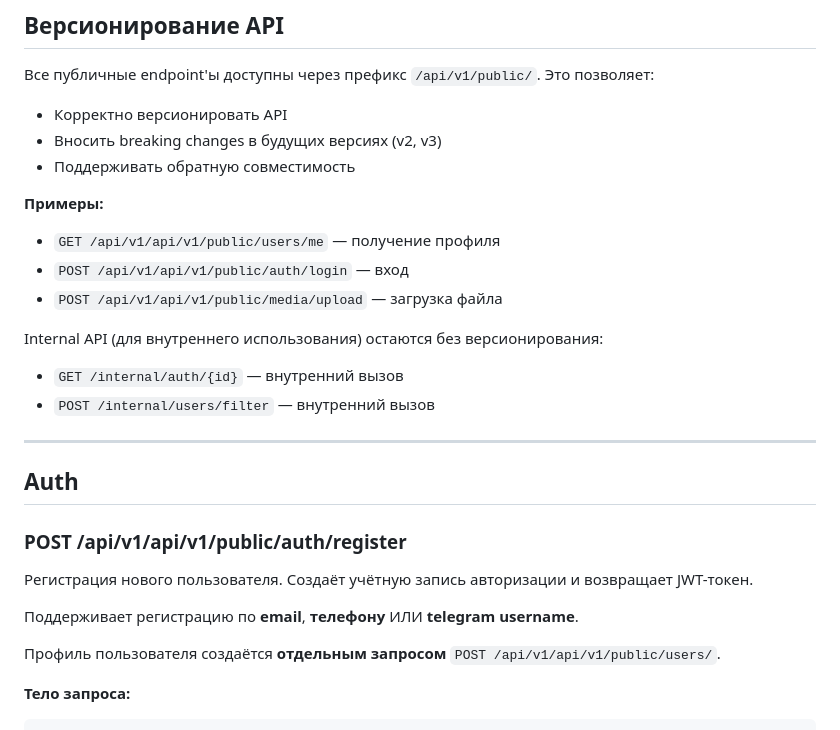
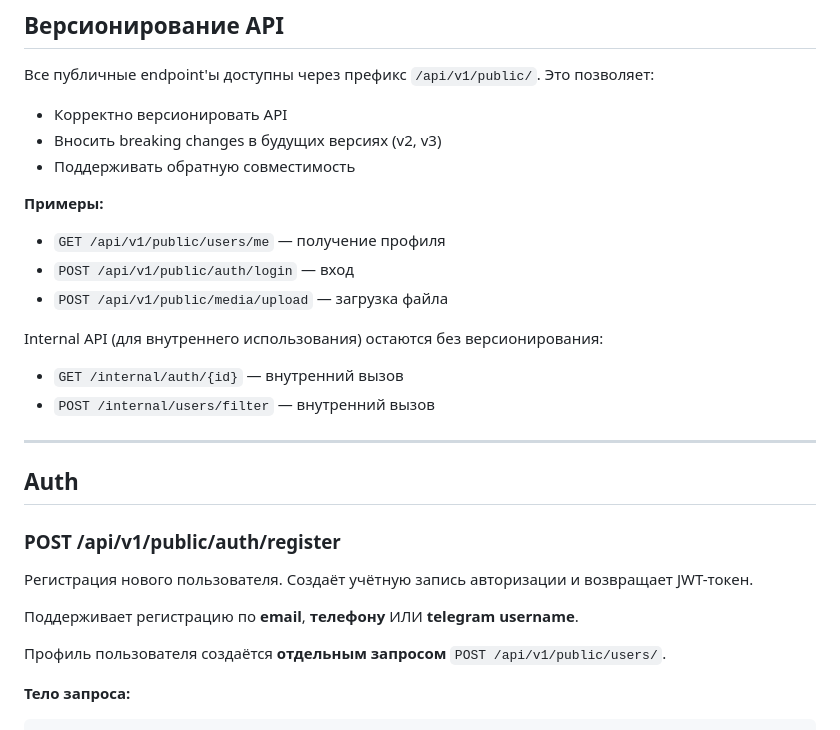
Before and after one commit to sietr0s/companion_bot, a Markdown page: docs/api.md, the part around the change. Rendered like a GitHub page.

```diff
--- a/docs/api.md
+++ b/docs/api.md
@@ -15,9 +15,9 @@
 - Поддерживать обратную совместимость
 
 **Примеры:**
-- `GET /api/v1/api/v1/public/users/me` — получение профиля
-- `POST /api/v1/api/v1/public/auth/login` — вход
-- `POST /api/v1/api/v1/public/media/upload` — загрузка файла
+- `GET /api/v1/public/users/me` — получение профиля
+- `POST /api/v1/public/auth/login` — вход
+- `POST /api/v1/public/media/upload` — загрузка файла
 
 Internal API (для внутреннего использования) остаются без версионирования:
 - `GET /internal/auth/{id}` — внутренний вызов
@@ -27,13 +27,13 @@ Internal API (для внутреннего использования) оста
 
 ## Auth
 
-### POST /api/v1/api/v1/public/auth/register
+### POST /api/v1/public/auth/register
 
 Регистрация нового пользователя. Создаёт учётную запись авторизации и возвращает JWT-токен.
 
 Поддерживает регистрацию по **email**, **телефону** ИЛИ **telegram username**.
 
-Профиль пользователя создаётся **отдельным запросом** `POST /api/v1/api/v1/public/users/`.
+Профиль пользователя создаётся **отдельным запросом** `POST /api/v1/public/users/`.
 
 **Тело запроса:**
 
```
Also changed, not shown: docs/architecture.md (+3 -5 lines), docs/isolation-rules.md (+5 -12 lines).
